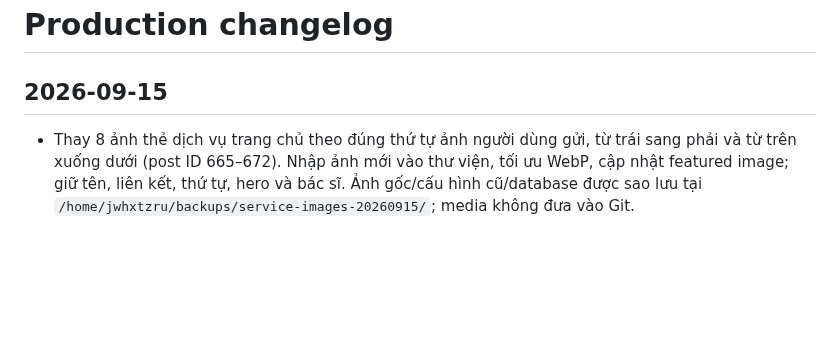
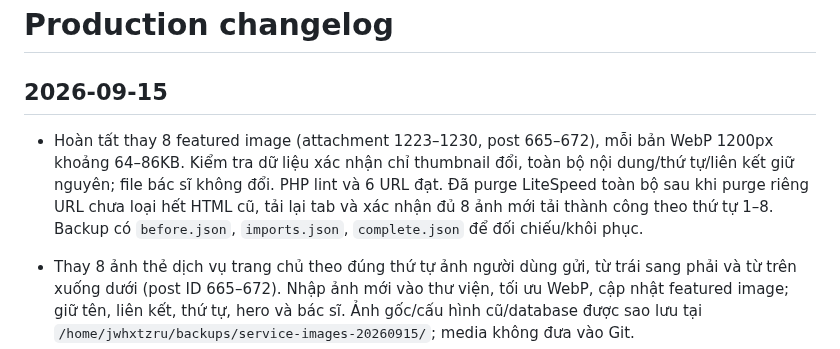
Before and after one commit to minhtienlove-tech/mathanoibacninh-ops, a Markdown page: docs/CHANGELOG.md, the part around the change. GitHub-like rendering; blank space fills up the shorter version.

Commit message:
Record verified replacement of eight service images

```diff
--- a/docs/CHANGELOG.md
+++ b/docs/CHANGELOG.md
@@ -1,6 +1,8 @@
 # Production changelog
 
 ## 2026-09-15
+
+- Hoàn tất thay 8 featured image (attachment 1223–1230, post 665–672), mỗi bản WebP 1200px khoảng 64–86KB. Kiểm tra dữ liệu xác nhận chỉ thumbnail đổi, toàn bộ nội dung/thứ tự/liên kết giữ nguyên; file bác sĩ không đổi. PHP lint và 6 URL đạt. Đã purge LiteSpeed toàn bộ sau khi purge riêng URL chưa loại hết HTML cũ, tải lại tab và xác nhận đủ 8 ảnh mới tải thành công theo thứ tự 1–8. Backup có `before.json`, `imports.json`, `complete.json` để đối chiếu/khôi phục.
 
 - Thay 8 ảnh thẻ dịch vụ trang chủ theo đúng thứ tự ảnh người dùng gửi, từ trái sang phải và từ trên xuống dưới (post ID 665–672). Nhập ảnh mới vào thư viện, tối ưu WebP, cập nhật featured image; giữ tên, liên kết, thứ tự, hero và bác sĩ. Ảnh gốc/cấu hình cũ/database được sao lưu tại `/home/jwhxtzru/backups/service-images-20260915/`; media không đưa vào Git.
 
```
